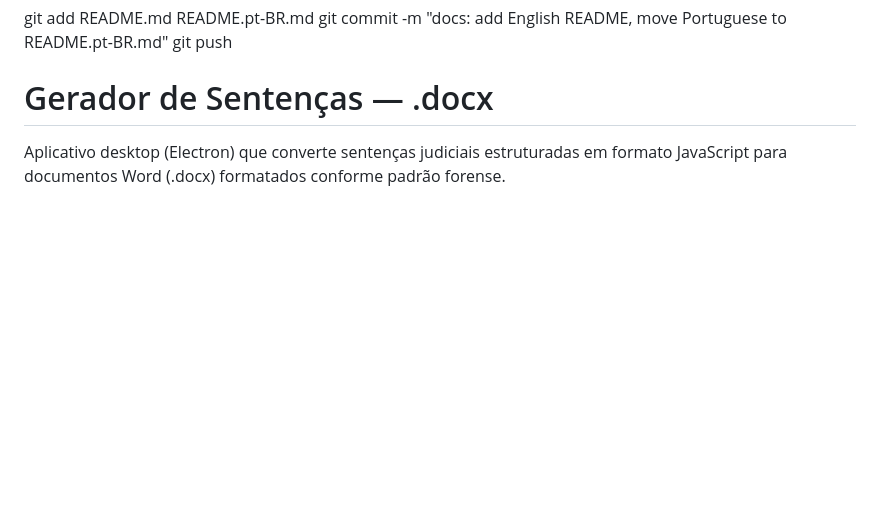
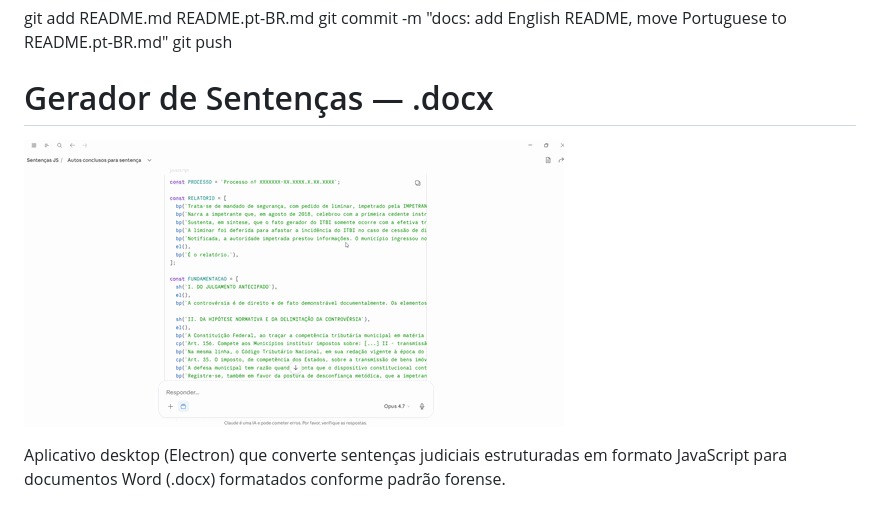
Before and after one commit to HalisonBruno/sentenca-docx, a Markdown page: README.pt-BR.md, the part around the change. Rendered like a GitHub page; blank space fills up the shorter version.

Commit message:
docs: embed demo gif in README

```diff
--- a/README.pt-BR.md
+++ b/README.pt-BR.md
@@ -3,6 +3,8 @@ git commit -m "docs: add English README, move Portuguese to README.pt-BR.md"
 git push
 
 # Gerador de Sentenças — .docx
+
+![Demonstração do sentenca-docx convertendo JavaScript em documento Word formatado](demo.gif)
 
 Aplicativo desktop (Electron) que converte sentenças judiciais estruturadas em formato JavaScript para documentos Word (.docx) formatados conforme padrão forense.
 
```
